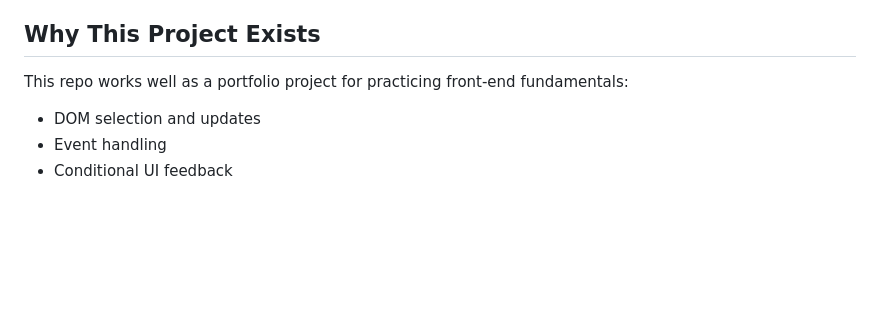
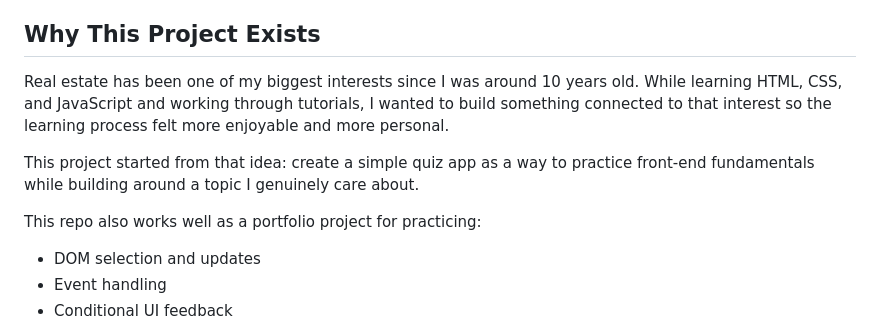
Before and after one commit to manynames3/rei-quiz-app, a Markdown page: README.md, the part around the change. Rendered like a GitHub page; blank space fills up the shorter version.

Commit message:
docs: restore personal backstory in README

```diff
--- a/README.md
+++ b/README.md
@@ -76,7 +76,11 @@ Then open `http://localhost:8000`.
 
 ## Why This Project Exists
 
-This repo works well as a portfolio project for practicing front-end fundamentals:
+Real estate has been one of my biggest interests since I was around 10 years old. While learning HTML, CSS, and JavaScript and working through tutorials, I wanted to build something connected to that interest so the learning process felt more enjoyable and more personal.
+
+This project started from that idea: create a simple quiz app as a way to practice front-end fundamentals while building around a topic I genuinely care about.
+
+This repo also works well as a portfolio project for practicing:
 
 - DOM selection and updates
 - Event handling
```
